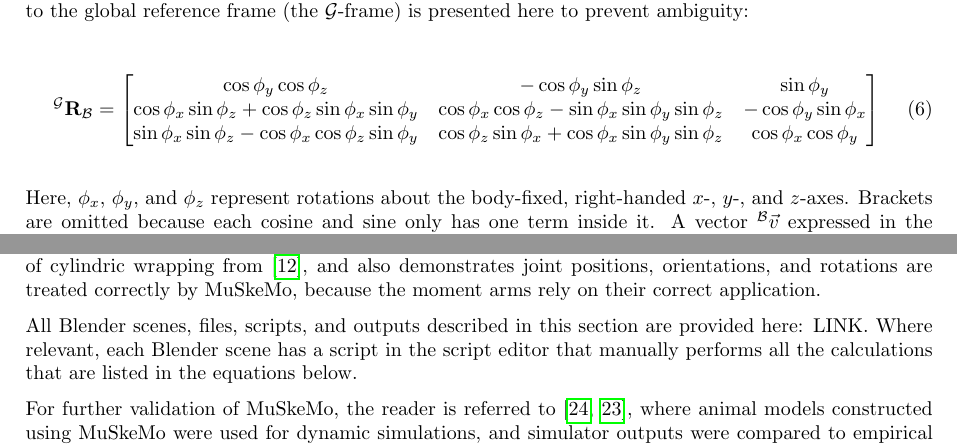
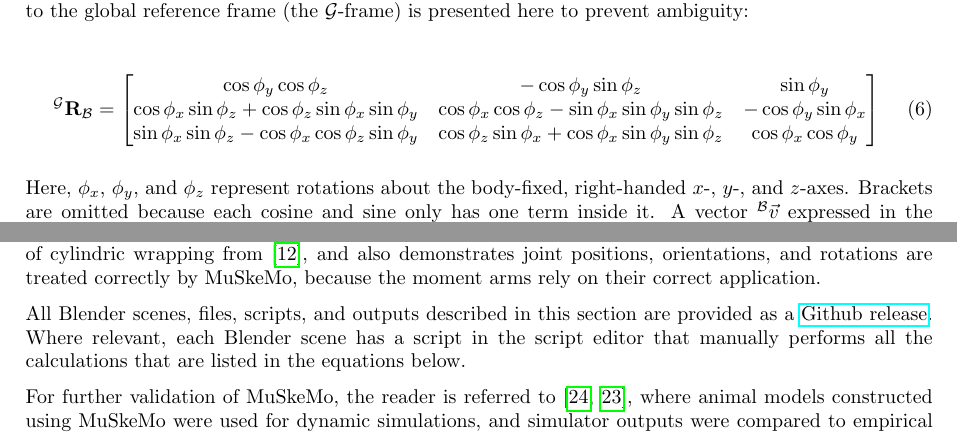
Before and after one commit to PashavanBijlert/MuSkeMo, a LaTeX document (MuSkeMo manual/MuSkeMo manual.tex): two parts of pages 22 and 25 of 32, joined at a grey line, cut so that both start at the same text. Compiled offline with pdfLaTeX.

```diff
--- a/MuSkeMo manual/MuSkeMo manual.tex
+++ b/MuSkeMo manual/MuSkeMo manual.tex
@@ -767,8 +767,9 @@
     \cos \phi_x \sin \phi_z + \cos \phi_z \sin \phi_x \sin \phi_y & \cos \phi_x \cos \phi_z - \sin \phi_x \sin \phi_y \sin \phi_z & -\cos \phi_y \sin \phi_x \\
     \sin \phi_x \sin \phi_z - \cos \phi_x \cos \phi_z \sin \phi_y & \cos \phi_z \sin \phi_x + \cos \phi_x \sin \phi_y \sin \phi_z & \cos \phi_x \cos \phi_y
     \end{bmatrix}
+    \label{eq:grbmatrix}
 \end{equation}
-\label{eq:grbmatrix}
+
 
 Here, \( \phi_x \), \( \phi_y \), and \( \phi_z \) represent rotations about the body-fixed, right-handed \( x \)-, \( y \)-, and \( z \)-axes. Brackets are omitted because each cosine and sine only has one term inside it. A vector \( {}^{\mathcal{B}}\vec{v} \) expressed in the \( \mathcal{B} \)-frame (hence the \( {}^\mathcal{B} \)-prefix), can be rotated to the \( \mathcal{G} \)-frame by pre-multiplying it with \( {}^{\mathcal{G}} \mathbf{R}_{\mathcal{B}} \). In other words:
 
@@ -930,7 +931,7 @@
 
 This section lists several validation tests that rely on the correct application and propagation of all model construction and analysis steps. Section \ref{sec:inpropvalidation} demonstrates that mesh inertial properties are computed correctly by MuSkeMo, and \ref{sec:compositebodyvalidation} demonstrates these are correctly combined using the parallel axes theorem. Section \ref{sec:compositebodyvalidation} also demonstrates internal consistency between rigid body parameters combined from different meshes ("composite body"), and rigid body parameters from combined meshes ("composite mesh"). Section \ref{sec:framevalidation} demonstrates that MuSkeMo correctly re-expresses vectors and matrices in arbitrary frames. The scripts that construct the rotation matrices are reused by MuSkeMo for all transformations during model construction, import, and export. Section \ref{sec:momentarmvalidation} demonstrates that MuSkeMo can accurately compute moment arms from an imported OpenSim model. This validates MuSkeMo's implementation of cylindric wrapping from \cite{garnerObstacleSetMethodRepresenting2000}, and also demonstrates joint positions, orientations, and rotations are treated correctly by MuSkeMo, because the moment arms rely on their correct application.
 
-All Blender scenes, files, scripts, and outputs described in this section are provided here: LINK. Where relevant, each Blender scene has a script in the script editor that manually performs all the calculations that are listed in the equations below.
+All Blender scenes, files, scripts, and outputs described in this section are provided as a \href{https://github.com/PashavanBijlert/MuSkeMo/releases/tag/validation_scenes}{Github release}. Where relevant, each Blender scene has a script in the script editor that manually performs all the calculations that are listed in the equations below.
 
 For further validation of MuSkeMo, the reader is referred to \cite{vanbijlertMusclecontrolledPhysicsSimulations2024a,vanbijlertMuscleDrivenPredictivePhysics2024}, where animal models constructed using MuSkeMo were used for dynamic simulations, and simulator outputs were compared to empirical data from the animals in question.
 
```
Also changed, not shown: .github/workflows/create_zip_release.yml (+2 -1 lines), MuSkeMo manual/MuSkeMo manual.pdf.
